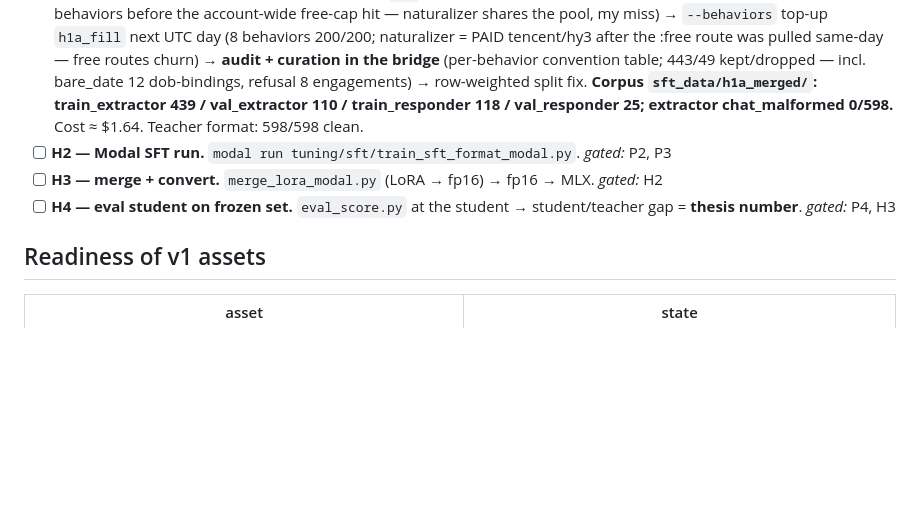
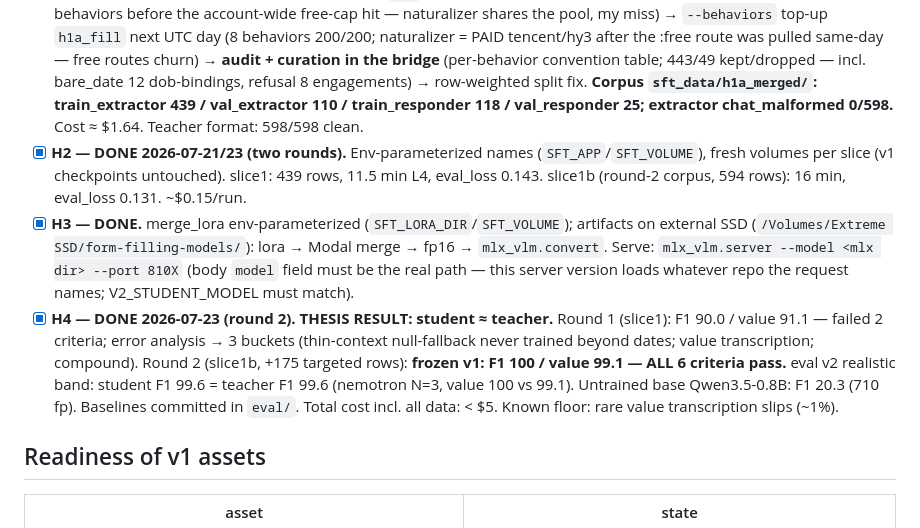
Before and after one commit to noelotpyrc/form-filling-assistant, a Markdown page: tuning/v2/M4_PLAN.md, the part around the change. Rendered like a GitHub page; blank space fills up the shorter version.

Commit message:
v2 M4: close out H2-H4 in plan tracker + doc-18 result note
Co-Authored-By: Claude Fable 5 <noreply@anthropic.com>

```diff
--- a/tuning/v2/M4_PLAN.md
+++ b/tuning/v2/M4_PLAN.md
@@ -197,9 +197,20 @@ the responder eval (M3b) to grade any of it.
       443/49 kept/dropped — incl. bare_date 12 dob-bindings, refusal 8 engagements) → row-weighted split fix.
       **Corpus `sft_data/h1a_merged/`: train_extractor 439 / val_extractor 110 / train_responder 118 /
       val_responder 25; extractor chat_malformed 0/598.** Cost ≈ $1.64. Teacher format: 598/598 clean.
-- [ ] **H2 — Modal SFT run.** `modal run tuning/sft/train_sft_format_modal.py`. *gated:* P2, P3
-- [ ] **H3 — merge + convert.** `merge_lora_modal.py` (LoRA → fp16) → fp16 → MLX. *gated:* H2
-- [ ] **H4 — eval student on frozen set.** `eval_score.py` at the student → student/teacher gap = **thesis number**. *gated:* P4, H3
+- [x] **H2 — DONE 2026-07-21/23 (two rounds).** Env-parameterized names (`SFT_APP`/`SFT_VOLUME`), fresh
+      volumes per slice (v1 checkpoints untouched). slice1: 439 rows, 11.5 min L4, eval_loss 0.143.
+      slice1b (round-2 corpus, 594 rows): 16 min, eval_loss 0.131. ~$0.15/run.
+- [x] **H3 — DONE.** merge_lora env-parameterized (`SFT_LORA_DIR`/`SFT_VOLUME`); artifacts on external
+      SSD (`/Volumes/Extreme SSD/form-filling-models/`): lora → Modal merge → fp16 → `mlx_vlm.convert`.
+      Serve: `mlx_vlm.server --model <mlx dir> --port 810X` (body `model` field must be the real path —
+      this server version loads whatever repo the request names; V2_STUDENT_MODEL must match).
+- [x] **H4 — DONE 2026-07-23 (round 2). THESIS RESULT: student ≈ teacher.**
+      Round 1 (slice1): F1 90.0 / value 91.1 — failed 2 criteria; error analysis → 3 buckets
+      (thin-context null-fallback never trained beyond dates; value transcription; compound).
+      Round 2 (slice1b, +175 targeted rows): **frozen v1: F1 100 / value 99.1 — ALL 6 criteria pass.**
+      eval v2 realistic band: student F1 99.6 = teacher F1 99.6 (nemotron N=3, value 100 vs 99.1).
+      Untrained base Qwen3.5-0.8B: F1 20.3 (710 fp). Baselines committed in `eval/`.
+      Total cost incl. all data: < $5. Known floor: rare value transcription slips (~1%).
 
 ## Readiness of v1 assets
 | asset | state |
```
Also changed, not shown: docs/doc-18-harness-redesign.md (+11 -0 lines).
